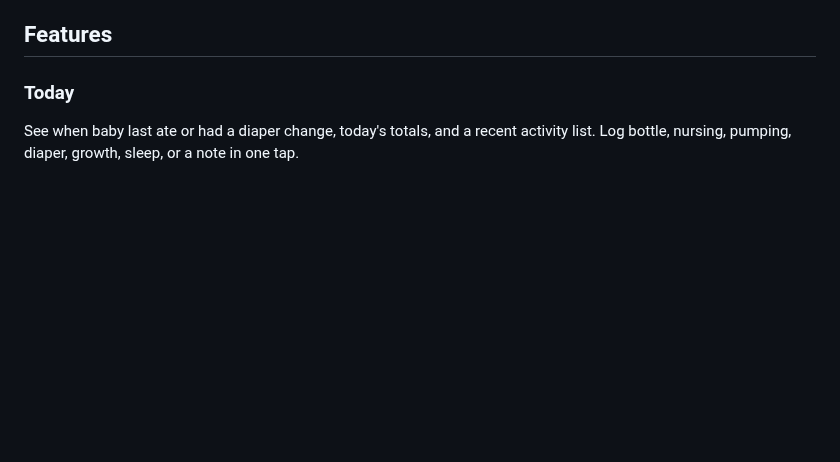
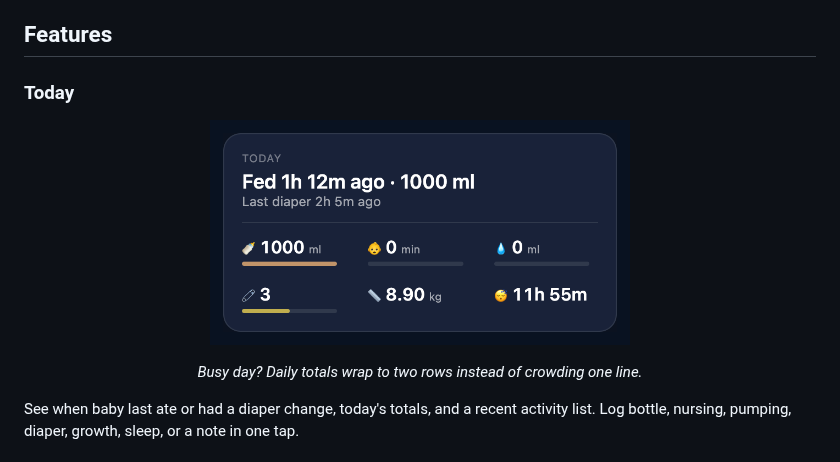
Before and after one commit to VictorArsjad/evernest, a Markdown page: README.md, the part around one of its changes. GitHub-like rendering; pictures changed too: docs/screenshots/today-banner.png (added); blank space fills up the shorter version.

Commit message:
docs: add logo and two-row Today banner to README
Surface the wrap-friendly daily totals card in the marketing README,
and put the app mark above the title.

```diff
--- a/README.md
+++ b/README.md
@@ -12,6 +16,12 @@ shared across caregivers.
 ## Features
 
 ### Today
+
+<p align="center">
+  <img src="docs/screenshots/today-banner.png" alt="Today banner with two-row daily totals" width="420" />
+</p>
+
+<p align="center"><em>Busy day? Daily totals wrap to two rows instead of crowding one line.</em></p>
 
 See when baby last ate or had a diaper change, today's totals, and a recent
 activity list. Log bottle, nursing, pumping, diaper, growth, sleep, or a note
```
Also changed, not shown: other parts of README.md (+4 -0 lines), docs/screenshots/logo.png (added).
